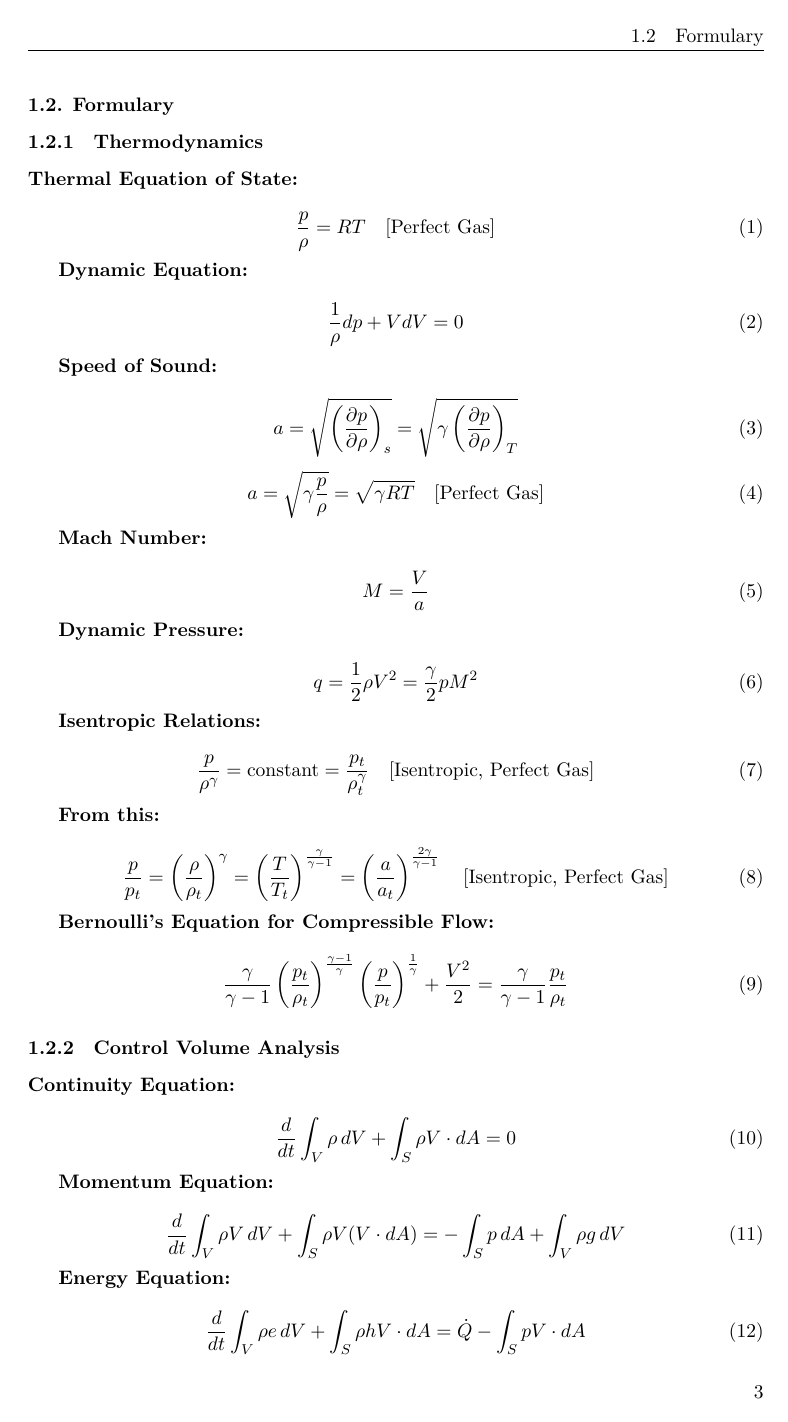
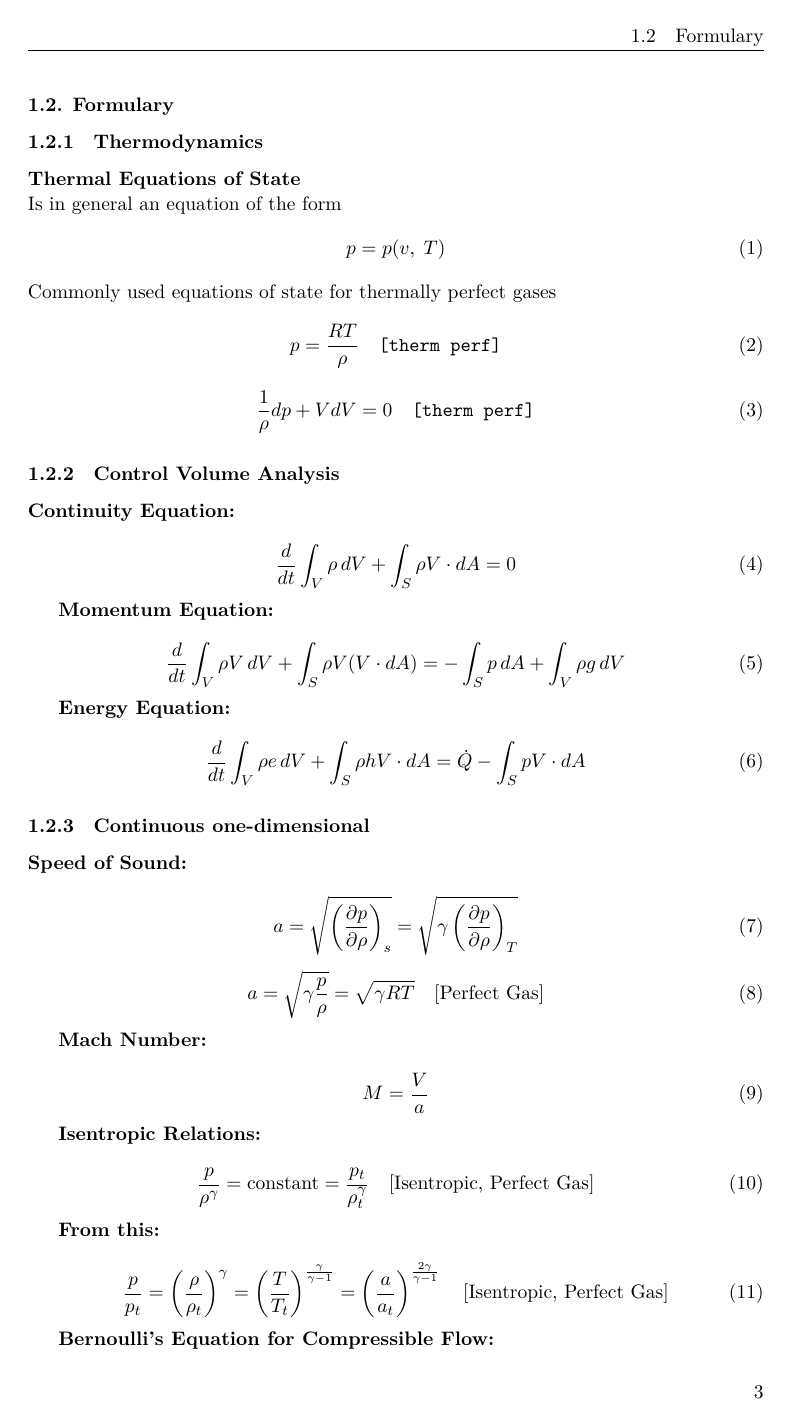
Before and after one commit to kronberger-droid/Thesis-Latex-Source, a LaTeX document (main.tex, which reads input/01_theory/formulary.tex): page 17 of 36. Compiled offline with XeLaTeX.

Commit message:
theory formating and some corrections

```diff
--- a/input/01_theory/formulary.tex
+++ b/input/01_theory/formulary.tex
@@ -1,55 +1,16 @@
 \subsubsection{Thermodynamics}
 
-\textbf{Thermal Equation of State:}
-
+\textbf{Thermal Equations of State}\\
+	Is in general an equation of the form
 	\begin{equation}
-	\frac{p}{\rho} = RT \quad \text{[Perfect Gas]}
+		p=p(v,\;T)
 	\end{equation}
-
-\textbf{Dynamic Equation:}
-
+	Commonly used equations of state for thermally perfect gases
 	\begin{equation}
-	\frac{1}{\rho} dp + V dV = 0
+		p = \frac{RT}{\rho} \quad \texttt{[therm perf]}
 	\end{equation}
-
-\textbf{Speed of Sound:}
-
 	\begin{equation}
-	a = \sqrt{\left( \frac{\partial p}{\partial \rho} \right)_s} = \sqrt{\gamma \left( \frac{\partial p}{\partial \rho} \right)_T}
-\end{equation}
-
-\begin{equation}
-	a = \sqrt{\gamma \frac{p}{\rho}} = \sqrt{\gamma RT} \quad \text{[Perfect Gas]}
-\end{equation}
-
-\textbf{Mach Number:}
-
-\begin{equation}
-	M = \frac{V}{a}
-\end{equation}
-
-\textbf{Dynamic Pressure:}
-
-\begin{equation}
-	q = \frac{1}{2} \rho V^2 = \frac{\gamma}{2} p M^2
-\end{equation}
-
-\textbf{Isentropic Relations:}
-
-\begin{equation}
-	\frac{p}{\rho^\gamma} = \text{constant} = \frac{p_t}{\rho_t^\gamma} \quad \text{[Isentropic, Perfect Gas]}
-\end{equation}
-
-\textbf{From this:}
-
-\begin{equation}
-	\frac{p}{p_t} = \left( \frac{\rho}{\rho_t} \right)^\gamma = \left( \frac{T}{T_t} \right)^{\frac{\gamma}{\gamma - 1}} = \left( \frac{a}{a_t} \right)^{\frac{2\gamma}{\gamma - 1}} \quad \text{[Isentropic, Perfect Gas]}
-\end{equation}
-
-\textbf{Bernoulli's Equation for Compressible Flow:}
-
-\begin{equation}
-	\frac{\gamma}{\gamma - 1} \left( \frac{p_t}{\rho_t} \right)^{\frac{\gamma - 1}{\gamma}} \left( \frac{p}{p_t} \right)^{\frac{1}{\gamma}} + \frac{V^2}{2} = \frac{\gamma}{\gamma - 1} \frac{p_t}{\rho_t}
+		\frac{1}{\rho} dp + V dV = 0 \quad \texttt{[therm perf]}
 	\end{equation}
 
 \subsubsection{Control Volume Analysis}
@@ -72,4 +33,34 @@
 	\frac{d}{dt} \int_V \rho e \, dV + \int_S \rho h V \cdot dA = \dot{Q} - \int_S p V \cdot dA
 \end{equation}
 
-\subsubsection{Stagnation Properties}
+\subsubsection{Continuous one-dimensional}
+
+\textbf{Speed of Sound:}
+
+\begin{equation}
+	a = \sqrt{\left( \frac{\partial p}{\partial \rho} \right)_s} = \sqrt{\gamma \left( \frac{\partial p}{\partial \rho} \right)_T}
+\end{equation}
+
+\begin{equation}
+	a = \sqrt{\gamma \frac{p}{\rho}} = \sqrt{\gamma RT} \quad \text{[Perfect Gas]}
+\end{equation}
+
+\textbf{Mach Number:}
+
+\begin{equation}
+	M = \frac{V}{a}
+\end{equation}
+
+\textbf{Isentropic Relations:}
+
+\begin{equation}
+	\frac{p}{\rho^\gamma} = \text{constant} = \frac{p_t}{\rho_t^\gamma} \quad \text{[Isentropic, Perfect Gas]}
+\end{equation}
+
+\textbf{From this:}
+
+\begin{equation}
+	\frac{p}{p_t} = \left( \frac{\rho}{\rho_t} \right)^\gamma = \left( \frac{T}{T_t} \right)^{\frac{\gamma}{\gamma - 1}} = \left( \frac{a}{a_t} \right)^{\frac{2\gamma}{\gamma - 1}} \quad \text{[Isentropic, Perfect Gas]}
+\end{equation}
+
+\textbf{Bernoulli's Equation for Compressible Flow:}
```
Also changed, not shown: input/01_theory/notation.tex (+2 -4 lines), input/03_analytical-work/expected_flow_regimes.tex (+3 -2 lines), input/01_theory/formulary.tex (4 more changed lines). Lines whose indentation alone changed are shown as unchanged.
